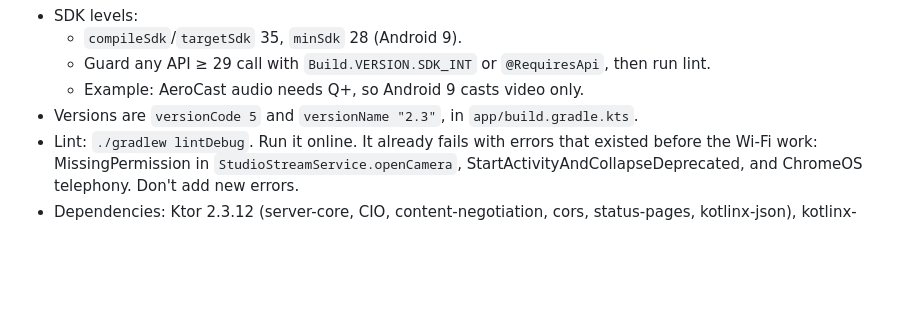
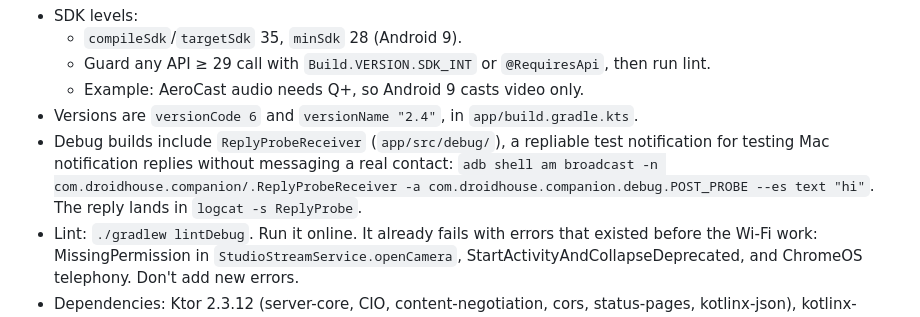
Before and after one commit to festomanolo/droid-house, a Markdown page: CLAUDE.md, the part around the change. GitHub-like rendering; blank space fills up the shorter version.

Commit message:
docs(claude): update CLAUDE.md (3/7)
Agent: claude

Co-authored-by: festomanolo <festomanolofm@gmail.com>

```diff
--- a/CLAUDE.md
+++ b/CLAUDE.md
@@ -57,7 +57,8 @@ Author: Nolo (@festomanolo, festomanolofm@gmail.com). The project is proprietary
   - `compileSdk`/`targetSdk` 35, `minSdk` 28 (Android 9).
   - Guard any API ≥ 29 call with `Build.VERSION.SDK_INT` or `@RequiresApi`, then run lint.
   - Example: AeroCast audio needs Q+, so Android 9 casts video only.
-- Versions are `versionCode 5` and `versionName "2.3"`, in `app/build.gradle.kts`.
+- Versions are `versionCode 6` and `versionName "2.4"`, in `app/build.gradle.kts`.
+- Debug builds include `ReplyProbeReceiver` (`app/src/debug/`), a repliable test notification for testing Mac notification replies without messaging a real contact: `adb shell am broadcast -n com.droidhouse.companion/.ReplyProbeReceiver -a com.droidhouse.companion.debug.POST_PROBE --es text "hi"`. The reply lands in `logcat -s ReplyProbe`.
 - Lint: `./gradlew lintDebug`. Run it online. It already fails with errors that existed before the Wi-Fi work: MissingPermission in `StudioStreamService.openCamera`, StartActivityAndCollapseDeprecated, and ChromeOS telephony. Don't add new errors.
 - Dependencies: Ktor 2.3.12 (server-core, CIO, content-negotiation, cors, status-pages, kotlinx-json), kotlinx-serialization 1.7.3, coroutines 1.8.1, OkHttp 4.12, Compose BOM 2024.09.03.
 
```
